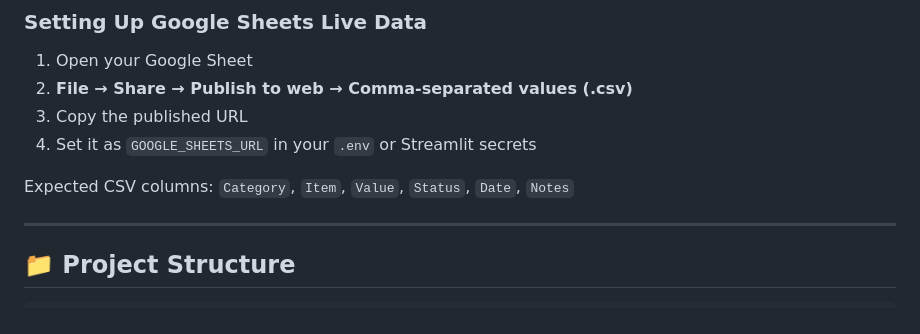
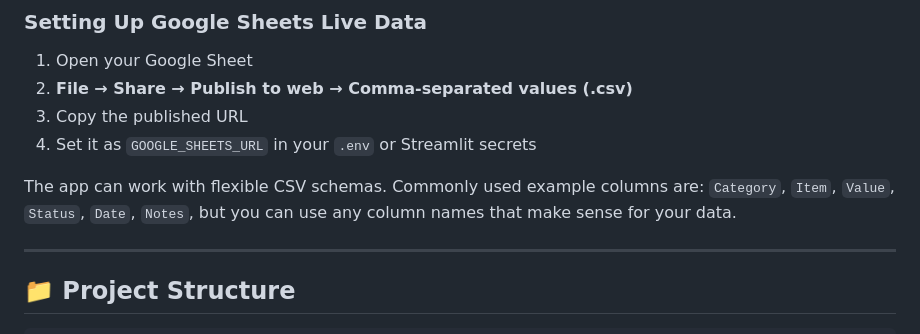
Before and after one commit to whiteantwan58-tech/CEC-WAM-HOT-CORE, a Markdown page: README.md, the part around the change. GitHub-like rendering.

Commit message:
Update README.md
Co-authored-by: Copilot <175728472+Copilot@users.noreply.github.com>
Signed-off-by: whiteantwan58-tech <226648925+whiteantwan58-tech@users.noreply.github.com>

```diff
--- a/README.md
+++ b/README.md
@@ -101,7 +101,7 @@ ELEVENLABS_API_KEY = "your-key"
 3. Copy the published URL
 4. Set it as `GOOGLE_SHEETS_URL` in your `.env` or Streamlit secrets
 
-Expected CSV columns: `Category`, `Item`, `Value`, `Status`, `Date`, `Notes`
+The app can work with flexible CSV schemas. Commonly used example columns are: `Category`, `Item`, `Value`, `Status`, `Date`, `Notes`, but you can use any column names that make sense for your data.
 
 ---
 
```
